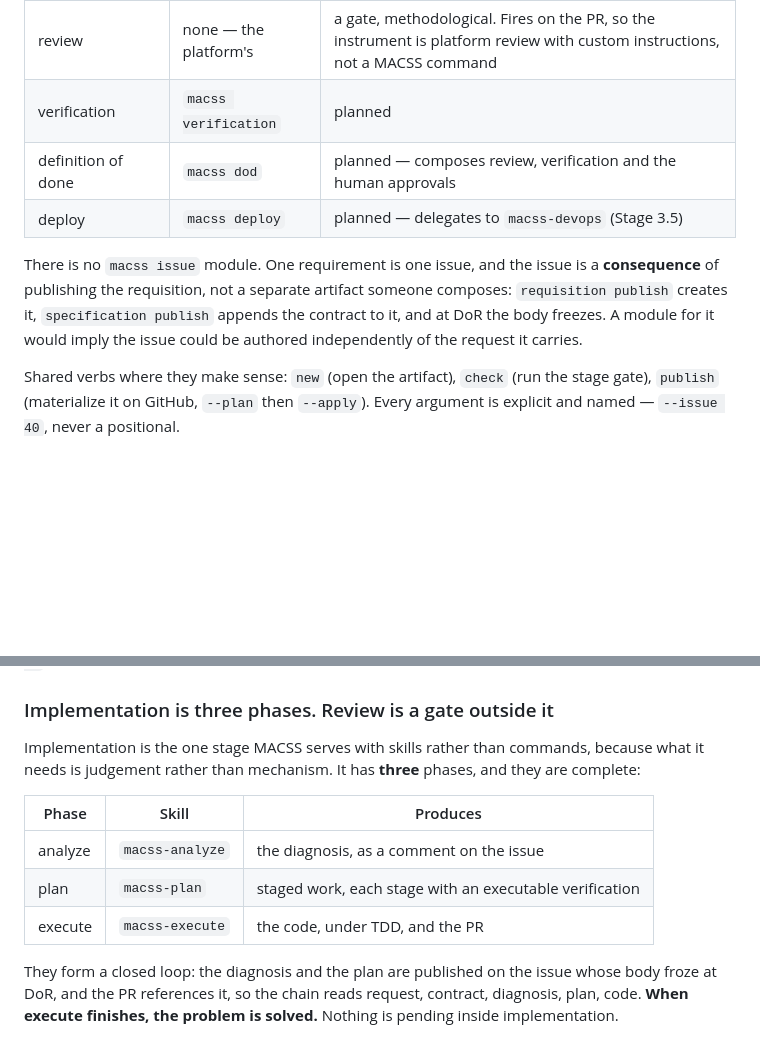
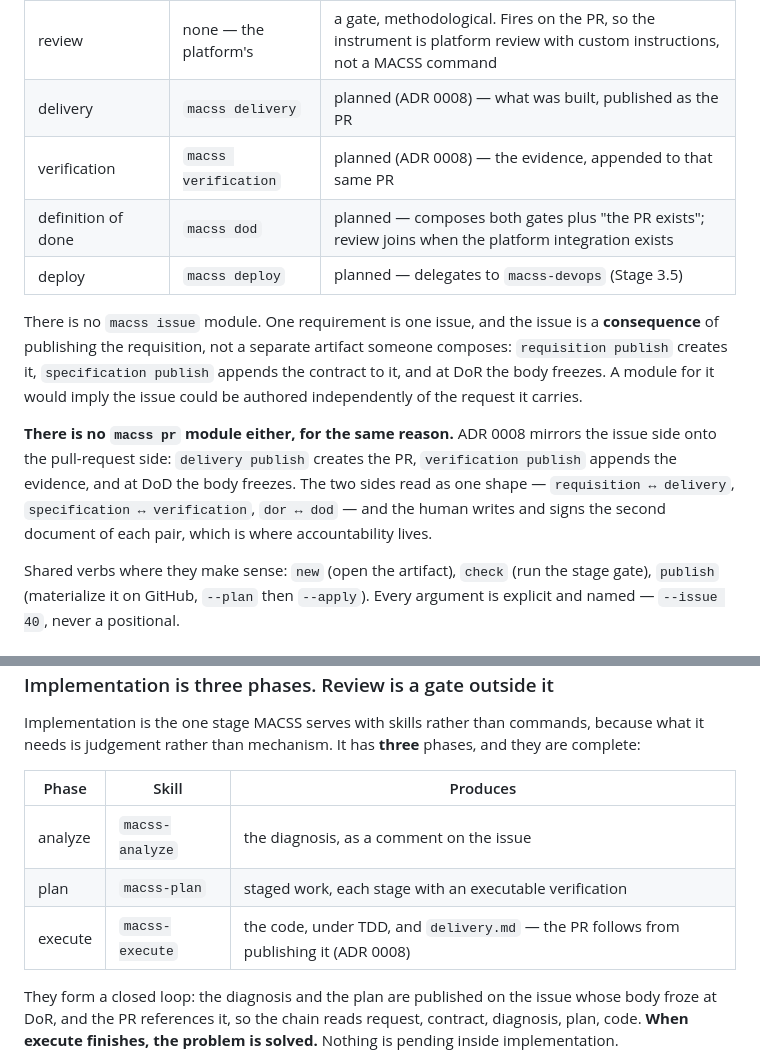
Before and after one commit to ccisnedev/macss, a Markdown page: docs/roadmap.md, 2 parts joined by grey strips. Drawn GitHub-style; blank space fills up the shorter version.

```diff
--- a/docs/roadmap.md
+++ b/docs/roadmap.md
@@ -242,8 +242,9 @@ serves each stage:
 | implementation | skills | `macss-analyze` / `macss-plan` / `macss-execute` — **shipped** (0.5.0) |
 | ci | none — the platform's | GitHub Actions. MACSS states the expectation; it does not own the runner |
 | review | none — the platform's | a gate, methodological. Fires on the PR, so the instrument is platform review with custom instructions, not a MACSS command |
-| verification | `macss verification` | planned |
-| definition of done | `macss dod` | planned — composes review, verification and the human approvals |
+| delivery | `macss delivery` | planned (ADR 0008) — what was built, published as the PR |
+| verification | `macss verification` | planned (ADR 0008) — the evidence, appended to that same PR |
+| definition of done | `macss dod` | planned — composes both gates plus "the PR exists"; review joins when the platform integration exists |
 | deploy | `macss deploy` | planned — delegates to `macss-devops` (Stage 3.5) |
 
 There is no `macss issue` module. One requirement is one issue, and the issue is
@@ -251,6 +252,13 @@ a **consequence** of publishing the requisition, not a separate artifact someone
 composes: `requisition publish` creates it, `specification publish` appends the
 contract to it, and at DoR the body freezes. A module for it would imply the
 issue could be authored independently of the request it carries.
+
+**There is no `macss pr` module either, for the same reason.** ADR 0008 mirrors
+the issue side onto the pull-request side: `delivery publish` creates the PR,
+`verification publish` appends the evidence, and at DoD the body freezes. The
+two sides read as one shape — `requisition ↔ delivery`,
+`specification ↔ verification`, `dor ↔ dod` — and the human writes and signs
+the second document of each pair, which is where accountability lives.
 
 Shared verbs where they make sense: `new` (open the artifact), `check` (run the
 stage gate), `publish` (materialize it on GitHub, `--plan` then `--apply`).
@@ -266,7 +274,7 @@ phases, and they are complete:
 |---|---|---|
 | analyze | `macss-analyze` | the diagnosis, as a comment on the issue |
 | plan | `macss-plan` | staged work, each stage with an executable verification |
-| execute | `macss-execute` | the code, under TDD, and the PR |
+| execute | `macss-execute` | the code, under TDD, and `delivery.md` — the PR follows from publishing it (ADR 0008) |
 
 They form a closed loop: the diagnosis and the plan are published on the issue
 whose body froze at DoR, and the PR references it, so the chain reads request,
```
Also changed, not shown: docs/adr/0005-complete-context-human-accountability.md (+7 -1 lines), docs/adr/0008-the-delivery-cycle-is-symmetric.md (added, +195 -0 lines).
